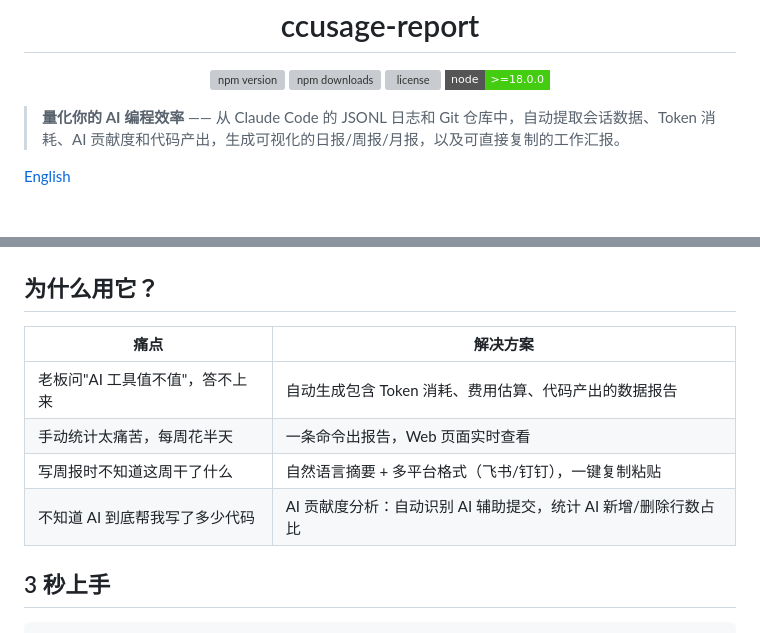
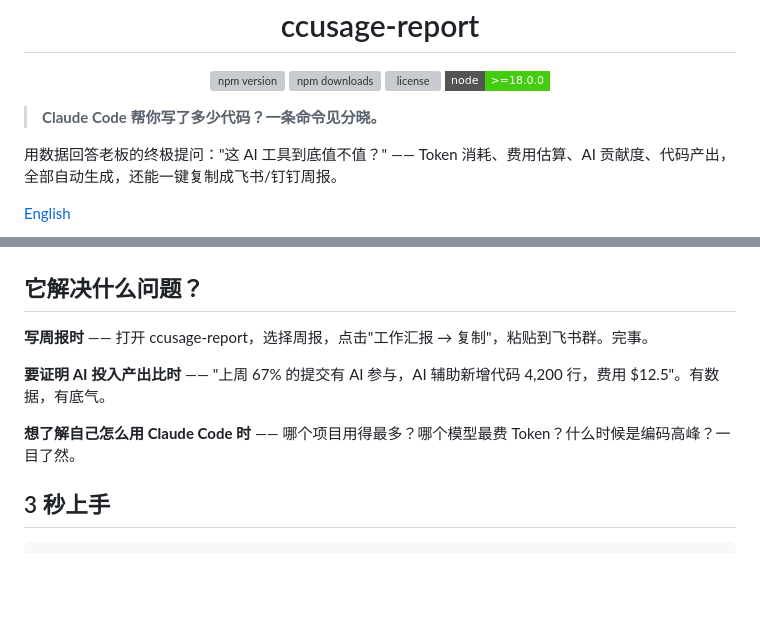
Before and after one commit to yaowen51888-rich/lumencode, a Markdown page: README.md, 2 parts joined by grey strips. Drawn GitHub-style; badges without logos; blank space fills up the shorter version; grey boxes are pictures that could not be loaded.

Commit message:
docs: rewrite README opening for better engagement and value communication

```diff
--- a/README.md
+++ b/README.md
@@ -10,20 +10,21 @@
   <a href="https://nodejs.org/"><img src="https://img.shields.io/badge/node-%3E%3D18.0.0-brightgreen.svg?style=flat-square" alt="Node.js"></a>
 </p>
 
-> **量化你的 AI 编程效率** —— 从 Claude Code 的 JSONL 日志和 Git 仓库中，自动提取会话数据、Token 消耗、AI 贡献度和代码产出，生成可视化的日报/周报/月报，以及可直接复制的工作汇报。
+> **Claude Code 帮你写了多少代码？一条命令见分晓。**
+
+用数据回答老板的终极提问："这 AI 工具到底值不值？" —— Token 消耗、费用估算、AI 贡献度、代码产出，全部自动生成，还能一键复制成飞书/钉钉周报。
 
 [English](README_EN.md)
 
 ![日报截图](doc/日报v0.2.0.png)
 
-## 为什么用它？
+## 它解决什么问题？
 
-| 痛点 | 解决方案 |
-|------|---------|
-| 老板问"AI 工具值不值"，答不上来 | 自动生成包含 Token 消耗、费用估算、代码产出的数据报告 |
-| 手动统计太痛苦，每周花半天 | 一条命令出报告，Web 页面实时查看 |
-| 写周报时不知道这周干了什么 | 自然语言摘要 + 多平台格式（飞书/钉钉），一键复制粘贴 |
-| 不知道 AI 到底帮我写了多少代码 | AI 贡献度分析：自动识别 AI 辅助提交，统计 AI 新增/删除行数占比 |
+**写周报时** —— 打开 ccusage-report，选择周报，点击"工作汇报 → 复制"，粘贴到飞书群。完事。
+
+**要证明 AI 投入产出比时** —— "上周 67% 的提交有 AI 参与，AI 辅助新增代码 4,200 行，费用 $12.5"。有数据，有底气。
+
+**想了解自己怎么用 Claude Code 时** —— 哪个项目用得最多？哪个模型最费 Token？什么时候是编码高峰？一目了然。
 
 ## 3 秒上手
 
```
